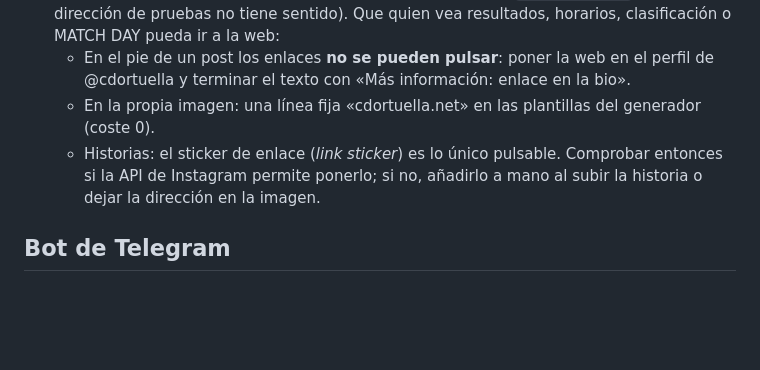
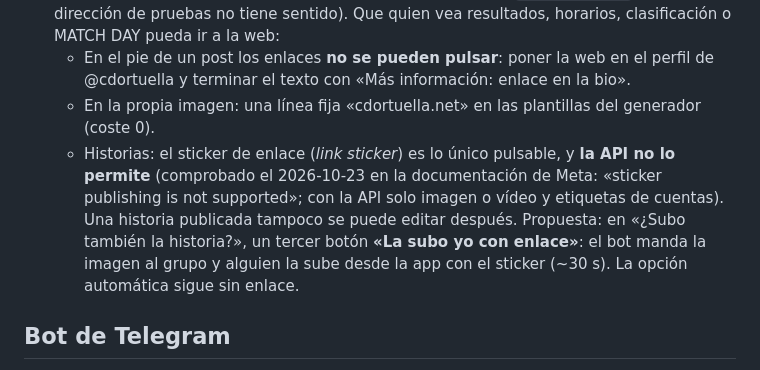
Before and after one commit to Lehendakari02/web-cd-ortuella, a Markdown page: redes/IDEAS.md, the part around the change. Rendered like a GitHub page; blank space fills up the shorter version.

Commit message:
Ideas: la API de Instagram no permite el sticker de enlace en historias; propuesta de botón «La subo yo con enlace»
Co-Authored-By: Claude Opus 5.5 <noreply@anthropic.com>
Claude-Session: https://claude.ai/code/session_01HGhHxNaaRD1kMFHjNqCnKz

```diff
--- a/redes/IDEAS.md
+++ b/redes/IDEAS.md
@@ -43,8 +43,11 @@ Con lo aprendido en el flujo de publicaciones:
   - En el pie de un post los enlaces **no se pueden pulsar**: poner la web en el perfil de @cdortuella y
     terminar el texto con «Más información: enlace en la bio».
   - En la propia imagen: una línea fija «cdortuella.net» en las plantillas del generador (coste 0).
-  - Historias: el sticker de enlace (*link sticker*) es lo único pulsable. Comprobar entonces si la API de
-    Instagram permite ponerlo; si no, añadirlo a mano al subir la historia o dejar la dirección en la imagen.
+  - Historias: el sticker de enlace (*link sticker*) es lo único pulsable, y **la API no lo permite**
+    (comprobado el 2026-10-23 en la documentación de Meta: «sticker publishing is not supported»; con la API
+    solo imagen o vídeo y etiquetas de cuentas). Una historia publicada tampoco se puede editar después.
+    Propuesta: en «¿Subo también la historia?», un tercer botón **«La subo yo con enlace»**: el bot manda la
+    imagen al grupo y alguien la sube desde la app con el sticker (~30 s). La opción automática sigue sin enlace.
 
 ## Bot de Telegram
 
```
